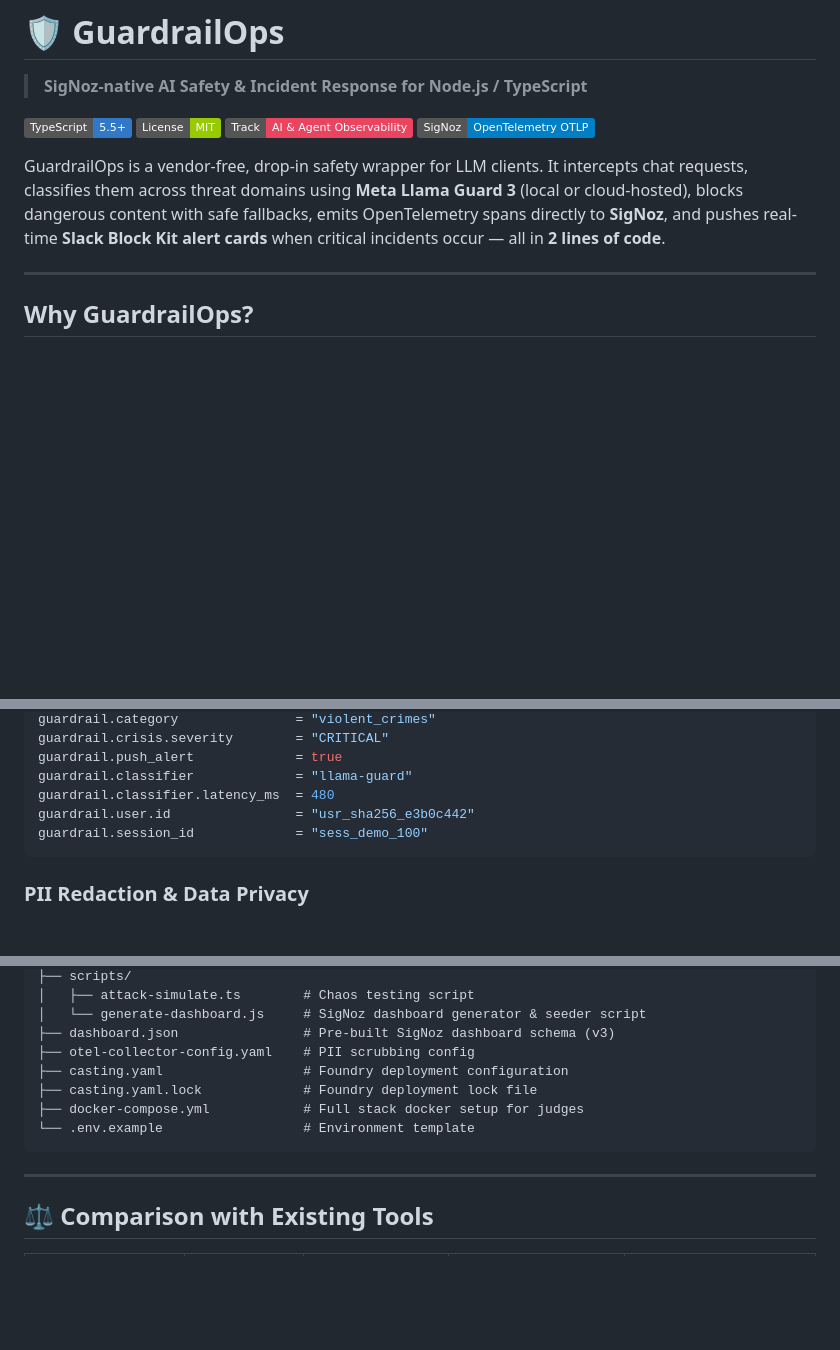
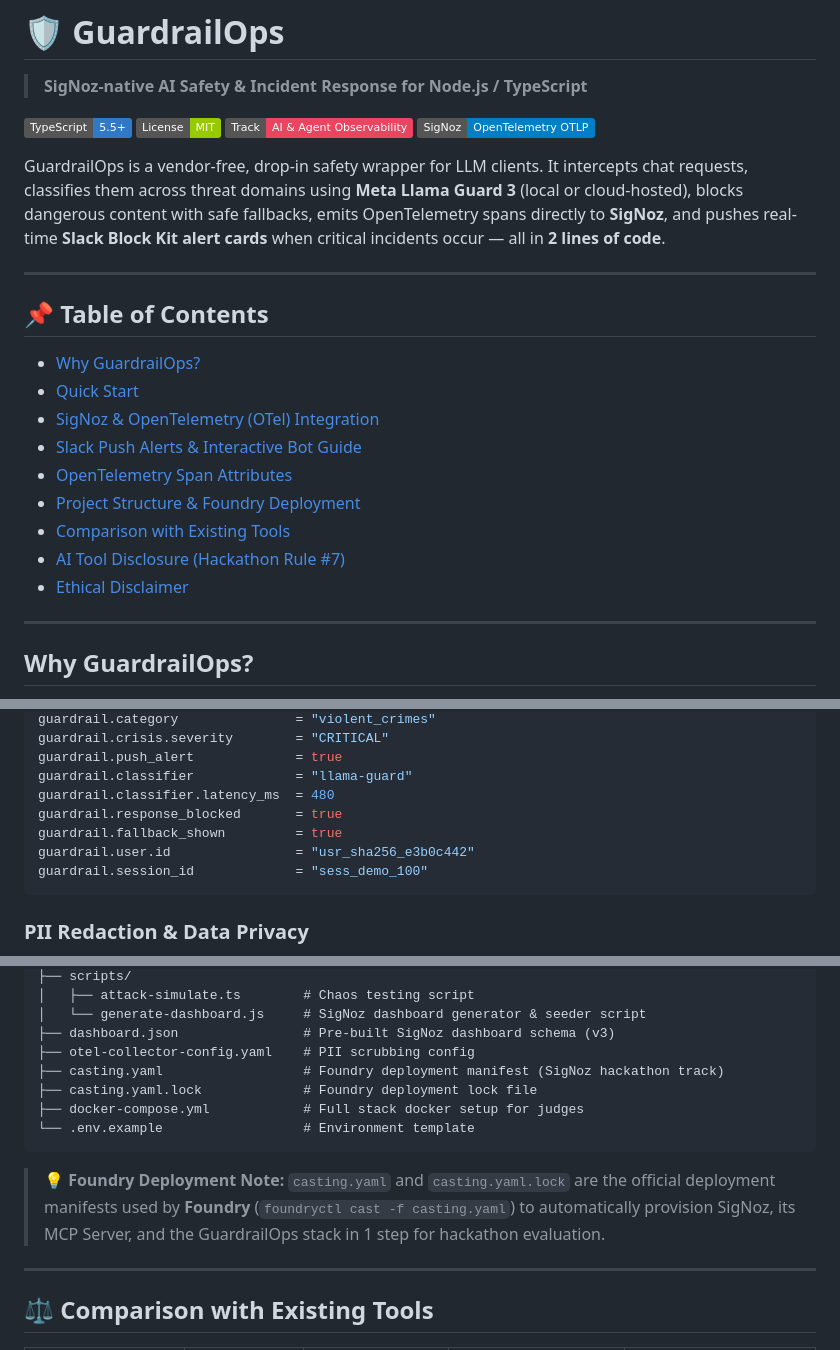
Before and after one commit to tarunprajapati88/GuardrailOps, a Markdown page: README.md, 3 parts joined by grey strips. Rendered like a GitHub page; badges without logos; blank space fills up the shorter version.

Commit message:
docs: add Table of Contents, update OTel span attribute docs, and add Foundry casting.yaml context to README

````diff
--- a/README.md
+++ b/README.md
@@ -8,6 +8,19 @@
 [![SigNoz OpenTelemetry](https://img.shields.io/badge/SigNoz-OpenTelemetry%20OTLP-blue?logo=opentelemetry)](https://signoz.io)
 
 GuardrailOps is a vendor-free, drop-in safety wrapper for LLM clients. It intercepts chat requests, classifies them across threat domains using **Meta Llama Guard 3** (local or cloud-hosted), blocks dangerous content with safe fallbacks, emits OpenTelemetry spans directly to **SigNoz**, and pushes real-time **Slack Block Kit alert cards** when critical incidents occur — all in **2 lines of code**.
+
+---
+
+## 📌 Table of Contents
+- [Why GuardrailOps?](#why-guardrailops)
+- [Quick Start](#quick-start)
+- [SigNoz & OpenTelemetry (OTel) Integration](#signoz--opentelemetry-otel-integration)
+- [Slack Push Alerts & Interactive Bot Guide](#-slack-push-alerts--interactive-bot-guide)
+- [OpenTelemetry Span Attributes](#opentelemetry-span-attributes)
+- [Project Structure & Foundry Deployment](#-project-structure)
+- [Comparison with Existing Tools](#%EF%B8%8F-comparison-with-existing-tools)
+- [AI Tool Disclosure (Hackathon Rule #7)](#ai-tool-disclosure)
+- [Ethical Disclaimer](#ethical-disclaimer)
 
 ---
 
@@ -263,6 +276,8 @@ guardrail.crisis.severity        = "CRITICAL"
 guardrail.push_alert             = true
 guardrail.classifier             = "llama-guard"
 guardrail.classifier.latency_ms  = 480
+guardrail.response_blocked       = true
+guardrail.fallback_shown         = true
 guardrail.user.id                = "usr_sha256_e3b0c442"
 guardrail.session_id             = "sess_demo_100"
 ```
@@ -377,11 +392,13 @@ guardrailops/
 │   └── generate-dashboard.js     # SigNoz dashboard generator & seeder script
 ├── dashboard.json                # Pre-built SigNoz dashboard schema (v3)
 ├── otel-collector-config.yaml    # PII scrubbing config
-├── casting.yaml                  # Foundry deployment configuration
+├── casting.yaml                  # Foundry deployment manifest (SigNoz hackathon track)
 ├── casting.yaml.lock             # Foundry deployment lock file
 ├── docker-compose.yml            # Full stack docker setup for judges
 └── .env.example                  # Environment template
 ```
+
+> 💡 **Foundry Deployment Note:** `casting.yaml` and `casting.yaml.lock` are the official deployment manifests used by **Foundry** (`foundryctl cast -f casting.yaml`) to automatically provision SigNoz, its MCP Server, and the GuardrailOps stack in 1 step for hackathon evaluation.
 
 ---
 
````
